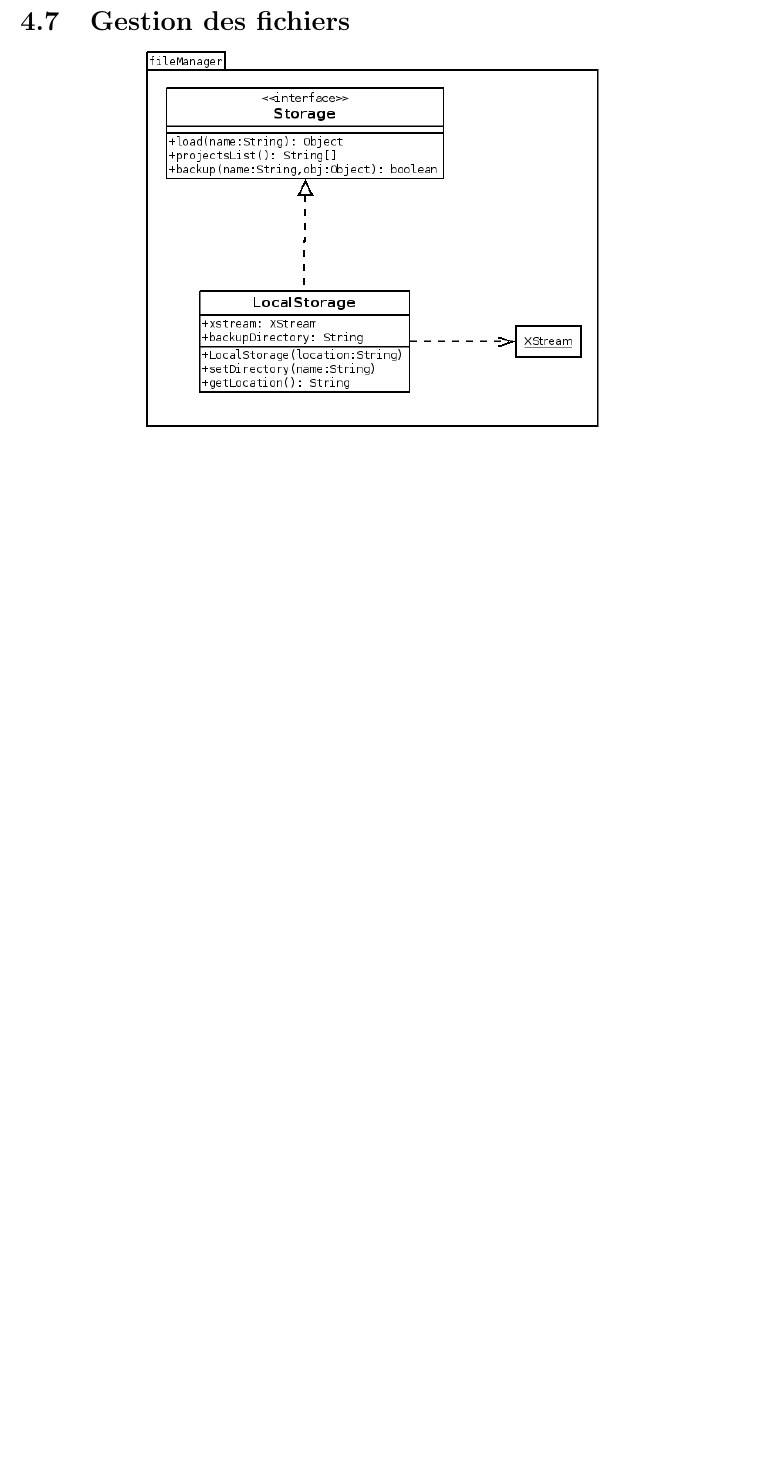
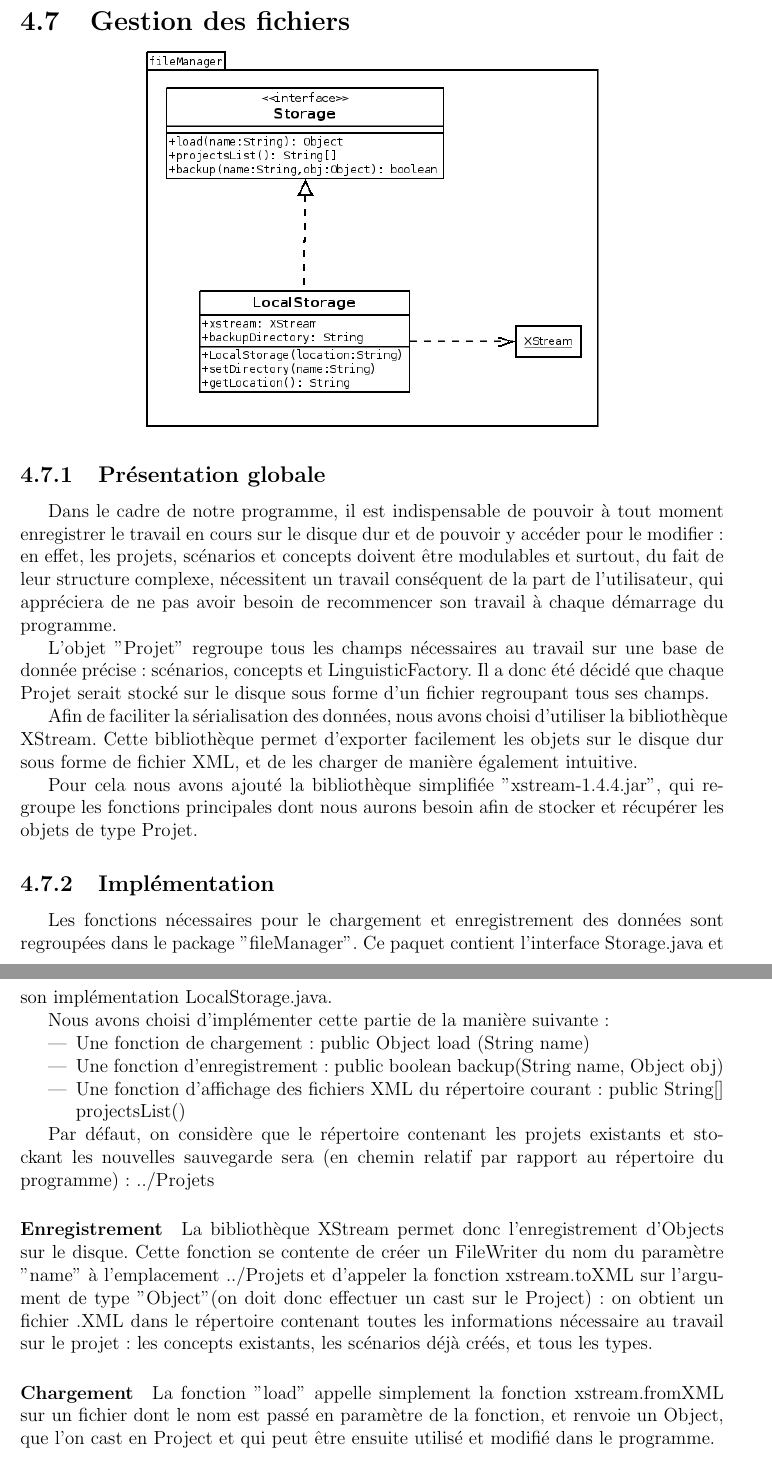
Before and after one commit to GroupePdP/GAT, a LaTeX document (Documents/rapport_final/rapport_final_GAT.tex): part of page 30 of 48 before the commit and two parts of pages 30 and 31 of 49 after it, the two joined at a grey line, cut so that both start at the same text, the shorter picture padded with empty space. Compiled offline with pdfLaTeX.

Commit message:
ajout de la partie gestion des fichiers

```diff
--- a/Documents/rapport_final/rapport_final_GAT.tex
+++ b/Documents/rapport_final/rapport_final_GAT.tex
@@ -602,3 +603,52 @@ Le package \texttt{types\_gestion} comprend également une classe d'exception In
 \begin{center}
 \includegraphics[scale=0.55]{diversuml/fileManager.png}
 \end{center}
+
+
+\subsection{Présentation globale}
+
+	Dans le cadre de notre programme, il est indispensable de pouvoir à tout moment enregistrer le travail en cours sur
+le disque dur et de pouvoir y accéder pour le modifier: en effet, les projets, scénarios et concepts doivent être modulables
+et surtout, du fait de leur structure complexe, nécessitent un travail conséquent de la part de l'utilisateur, qui appréciera
+de ne pas avoir besoin de recommencer son travail à chaque démarrage du programme.
+
+	L'objet "Projet" regroupe tous les champs nécessaires au travail sur une base de donnée précise: scénarios, concepts et LinguisticFactory.
+Il a donc été décidé que chaque Projet serait stocké sur le disque sous forme d'un fichier regroupant tous ses champs.
+
+	Afin de faciliter la sérialisation des données, nous avons choisi d'utiliser la bibliothèque XStream.
+Cette bibliothèque permet d'exporter facilement les objets sur le disque dur sous forme de fichier XML, et de les charger de manière également
+intuitive.
+
+	Pour cela nous avons ajouté la bibliothèque simplifiée "xstream-1.4.4.jar", qui regroupe les fonctions principales dont nous
+aurons besoin afin de stocker et récupérer les objets de type Projet.
+
+\subsection{Implémentation}
+
+	Les fonctions nécessaires pour le chargement et enregistrement des données sont regroupées dans le package "fileManager".
+Ce paquet contient l'interface Storage.java et son implémentation LocalStorage.java.
+
+	Nous avons choisi d'implémenter cette partie de la manière suivante:
+	\begin{itemize}
+	\item Une fonction de chargement : public Object load (String name)
+	\item Une fonction d'enregistrement : public boolean backup(String name, Object obj)
+	\item Une fonction d'affichage des fichiers XML du répertoire courant : public String[] projectsList()
+	\end{itemize}
+
+
+Par défaut, on considère que le répertoire contenant les projets existants et stockant les nouvelles sauvegarde sera (en chemin relatif par rapport
+au répertoire du programme): ../Projets
+
+	\paragraph{Enregistrement}
+
+La bibliothèque XStream permet donc l'enregistrement d'Objects sur le disque. Cette fonction se contente de créer un FileWriter du nom du paramètre "name"
+à l'emplacement ../Projets et d'appeler la fonction xstream.toXML sur l'argument de type "Object"(on doit donc effectuer un cast sur le Project): on obtient un fichier .XML dans le répertoire contenant
+toutes les informations nécessaire au travail sur le projet: les concepts existants, les scénarios déjà créés, et tous les types.
+
+	\paragraph{Chargement}
+
+La fonction "load" appelle simplement la fonction xstream.fromXML sur un fichier dont le nom est passé en paramètre de la fonction, et renvoie un Object,
+que l'on cast en Project et qui peut être ensuite utilisé et modifié dans le programme.
+
+	\paragraph{Affichage du répertoire courant}
+
+Cette fonction renvoie un tableau de String dont les éléments sont les noms de fichiers .XML contenus dans le répertoire ../Projets, sans l'extension
```
Also changed, not shown: Documents/rapport_final/rapport_final_GAT.pdf, Documents/rapport_final/rapport_final_GAT.tex (23 more changed lines), 4 other files.
